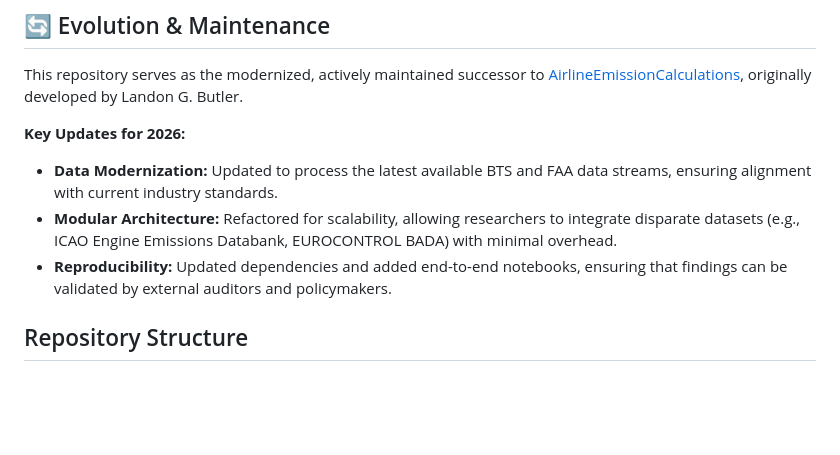
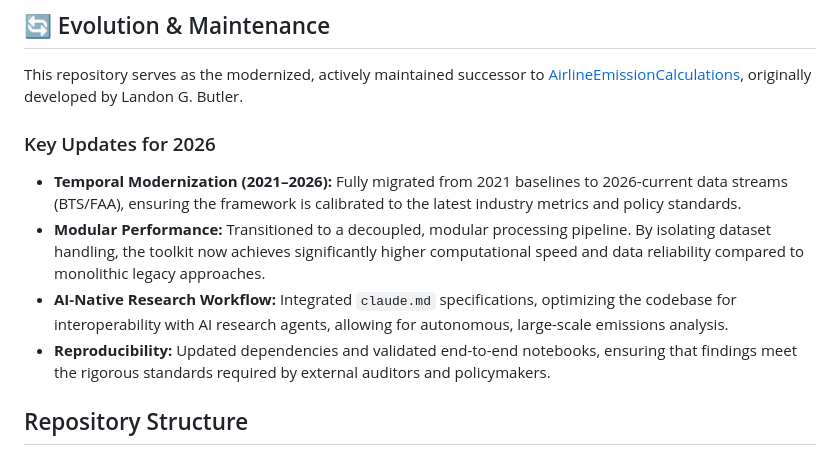
Before and after one commit to arnav64/aviation-emissions-toolkit, a Markdown page: README.md, the part around the change. Rendered like a GitHub page; blank space fills up the shorter version.

```diff
--- a/README.md
+++ b/README.md
@@ -25,10 +25,12 @@ Our methodology has been formally adopted and cited by **9 independent academic
 ## 🔄 Evolution & Maintenance
 This repository serves as the modernized, actively maintained successor to [AirlineEmissionCalculations](https://github.com/landonbutler/AirlineEmissionCalculations/tree/main), originally developed by Landon G. Butler.
 
-**Key Updates for 2026:**
-* **Data Modernization:** Updated to process the latest available BTS and FAA data streams, ensuring alignment with current industry standards.
-* **Modular Architecture:** Refactored for scalability, allowing researchers to integrate disparate datasets (e.g., ICAO Engine Emissions Databank, EUROCONTROL BADA) with minimal overhead.
-* **Reproducibility:** Updated dependencies and added end-to-end notebooks, ensuring that findings can be validated by external auditors and policymakers.
+### Key Updates for 2026
+
+* **Temporal Modernization (2021–2026):** Fully migrated from 2021 baselines to 2026-current data streams (BTS/FAA), ensuring the framework is calibrated to the latest industry metrics and policy standards.
+* **Modular Performance:** Transitioned to a decoupled, modular processing pipeline. By isolating dataset handling, the toolkit now achieves significantly higher computational speed and data reliability compared to monolithic legacy approaches.
+* **AI-Native Research Workflow:** Integrated `claude.md` specifications, optimizing the codebase for interoperability with AI research agents, allowing for autonomous, large-scale emissions analysis.
+* **Reproducibility:** Updated dependencies and validated end-to-end notebooks, ensuring that findings meet the rigorous standards required by external auditors and policymakers.
 
 ## Repository Structure
 - `src/` – Core modules for emissions calculation and data fusion.
```
